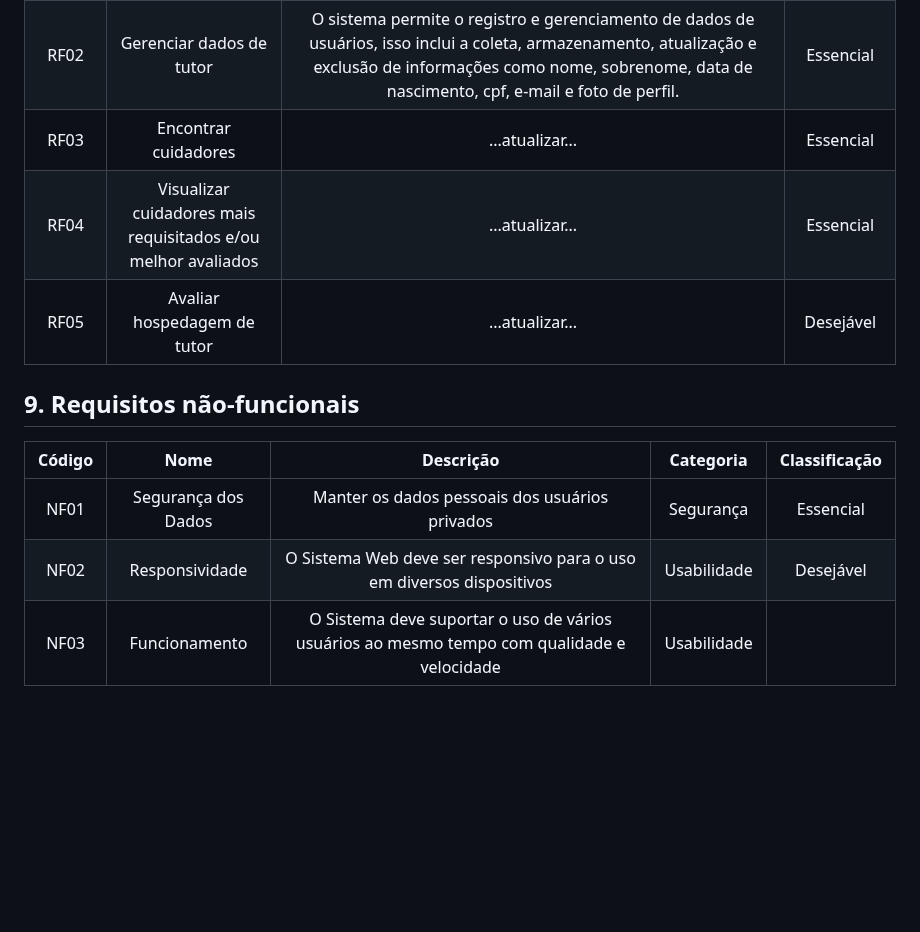
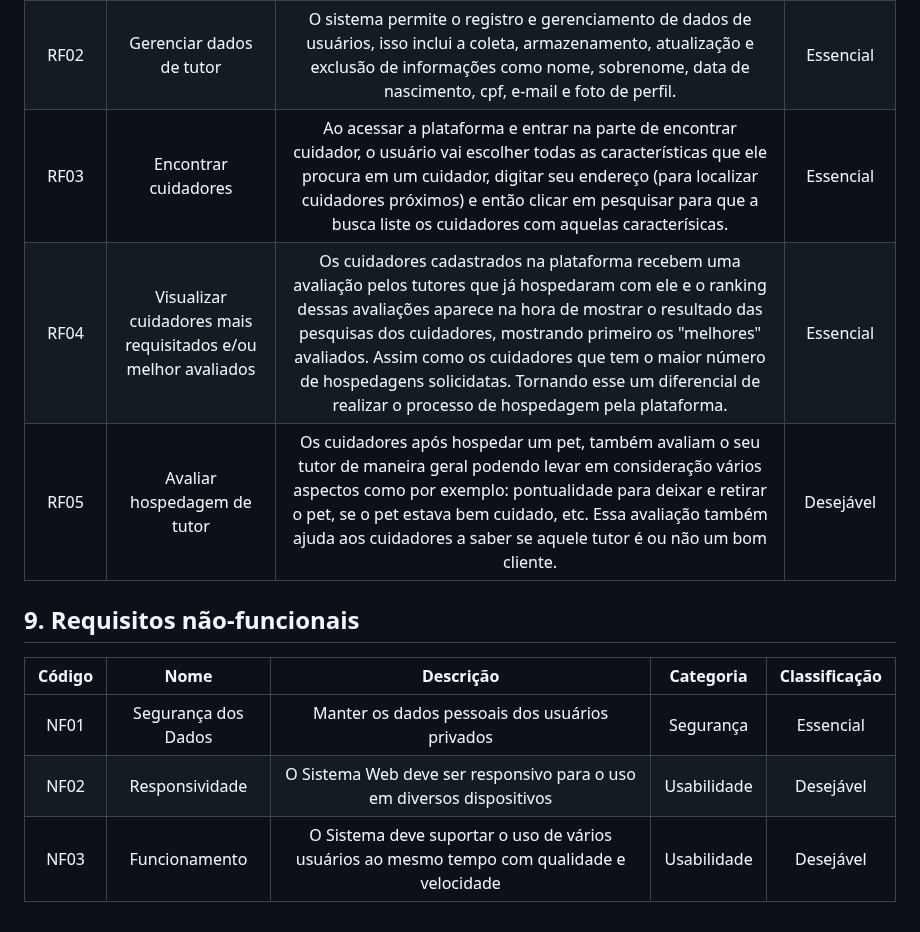
Before and after one commit to tads-cnat/nannys-pet, a Markdown page: doc/visao/doc-visao.md, the part around one of its changes. GitHub-like rendering; blank space fills up the shorter version.

Commit message:
Revisão Documento de Visão

```diff
--- a/doc/visao/doc-visao.md
+++ b/doc/visao/doc-visao.md
@@ -69,9 +69,9 @@ Uma plataforma que conecta pessoas com tempo, qualificação, um ambiente seguro
 | :----: | :-----------------: | :----------------------------------------------------------: | :--------: |
 |  RF01   |   Gerenciar dados de cuidador   |      O sistema permite o registro e gerenciamento de dados de usuários, isso inclui a coleta, armazenamento, atualização e exclusão de informações. No caso do cuidador temos as informações básicas do cadastro de usuário. Adicionada a essas informações, temos ainda o checklist com as características do cuidador, e as fotos do ambiente onde ele vai hospedar os pets.     | Essencial  |
 |  RF02   | Gerenciar dados de tutor  |    O sistema permite o registro e gerenciamento de dados de usuários, isso inclui a coleta, armazenamento, atualização e exclusão de informações como nome, sobrenome, data de nascimento, cpf, e-mail e foto de perfil.  | Essencial  |
-|  RF03   |    Encontrar cuidadores   |   ...atualizar...    | Essencial  |
-|  RF04   |   Visualizar cuidadores mais requisitados e/ou melhor avaliados   |  ...atualizar...    | Essencial  |
-|  RF05   |  Avaliar hospedagem de tutor  | ...atualizar... | Desejável  |
+|  RF03   |    Encontrar cuidadores   |   Ao acessar a plataforma e entrar na parte de encontrar cuidador, o usuário vai escolher todas as características que ele procura em um cuidador, digitar seu endereço (para localizar cuidadores próximos) e então clicar em pesquisar para que a busca liste os cuidadores com aquelas caracterísicas.   | Essencial  |
+|  RF04   |   Visualizar cuidadores mais requisitados e/ou melhor avaliados   | Os cuidadores cadastrados na plataforma recebem uma avaliação pelos tutores que já hospedaram com ele e o ranking dessas avaliações aparece na hora de mostrar o resultado das pesquisas dos cuidadores, mostrando primeiro os "melhores" avaliados. Assim como os cuidadores que tem o maior número de hospedagens solicidatas. Tornando esse um diferencial de realizar o processo de hospedagem pela plataforma.   | Essencial  |
+|  RF05   |  Avaliar hospedagem de tutor  | Os cuidadores após hospedar um pet, também avaliam o seu tutor de maneira geral podendo levar em consideração vários aspectos como por exemplo: pontualidade para deixar e retirar o pet, se o pet estava bem cuidado, etc. Essa avaliação também ajuda aos cuidadores a saber se aquele tutor é ou não um bom cliente. | Desejável  |
 
 
 ## 9. Requisitos não-funcionais
@@ -80,4 +80,4 @@ Uma plataforma que conecta pessoas com tempo, qualificação, um ambiente seguro
 | :----: | :-----------------: | :----------------------------------------------------------: | :---------: | :-----------: |
 |  NF01  | Segurança dos Dados |        Manter os dados pessoais dos usuários privados        |  Segurança  |   Essencial   |
 |  NF02  |   Responsividade    | O Sistema Web deve ser responsivo para o uso em diversos dispositivos | Usabilidade |   Desejável   |
-|  NF03  |    Funcionamento    | O Sistema deve suportar o uso de vários usuários ao mesmo tempo com qualidade e velocidade | Usabilidade |               |
+|  NF03  |    Funcionamento    | O Sistema deve suportar o uso de vários usuários ao mesmo tempo com qualidade e velocidade | Usabilidade |    Desejável   |
```
Also changed, not shown: other parts of doc/visao/doc-visao.md (+1 -1 lines).
